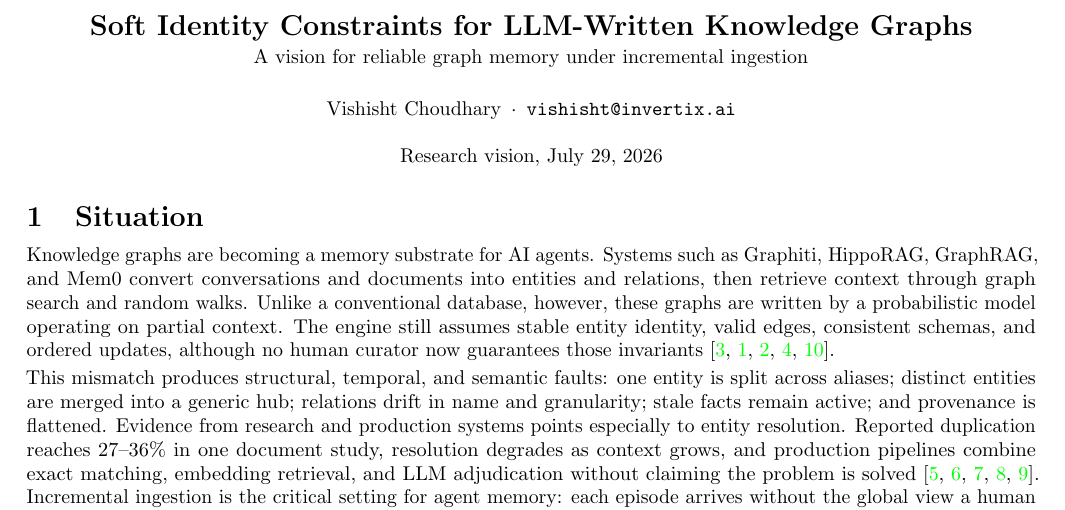
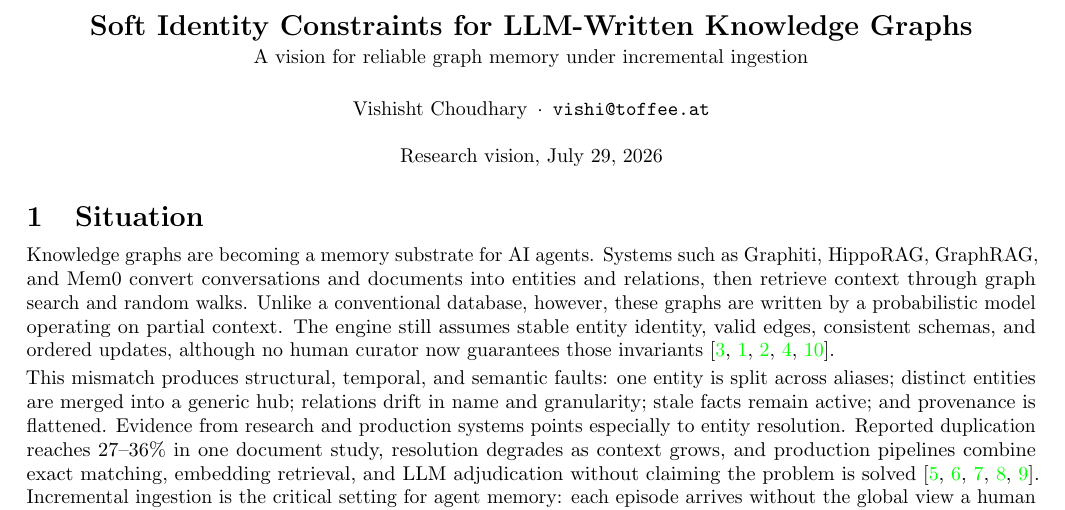
Before and after one commit to VishiATChoudhary/ASL-Vishi, a LaTeX document (research/identity-integrity-proposal.tex): part of page 1 of 2, cut so that both start at the same text. Compiled offline with pdfLaTeX.

Commit message:
docs: update proposal contact email to vishi@toffee.at
Co-Authored-By: Claude Fable 5 <noreply@anthropic.com>

```diff
--- a/research/identity-integrity-proposal.tex
+++ b/research/identity-integrity-proposal.tex
@@ -19,7 +19,7 @@
 
 \title{\vspace{-1.6em}\Large\textbf{Soft Identity Constraints for LLM-Written Knowledge Graphs}\\[0.15em]
 \normalsize A vision for reliable graph memory under incremental ingestion\vspace{-0.5em}}
-\author{\normalsize Vishisht Choudhary \,\textperiodcentered\, \texttt{vishisht@invertix.ai}}
+\author{\normalsize Vishisht Choudhary \,\textperiodcentered\, \texttt{vishi@toffee.at}}
 \date{\normalsize Research vision, July 29, 2026\vspace{-1.3em}}
 
 \begin{document}
```
Also changed, not shown: research/identity-integrity-proposal.pdf.
